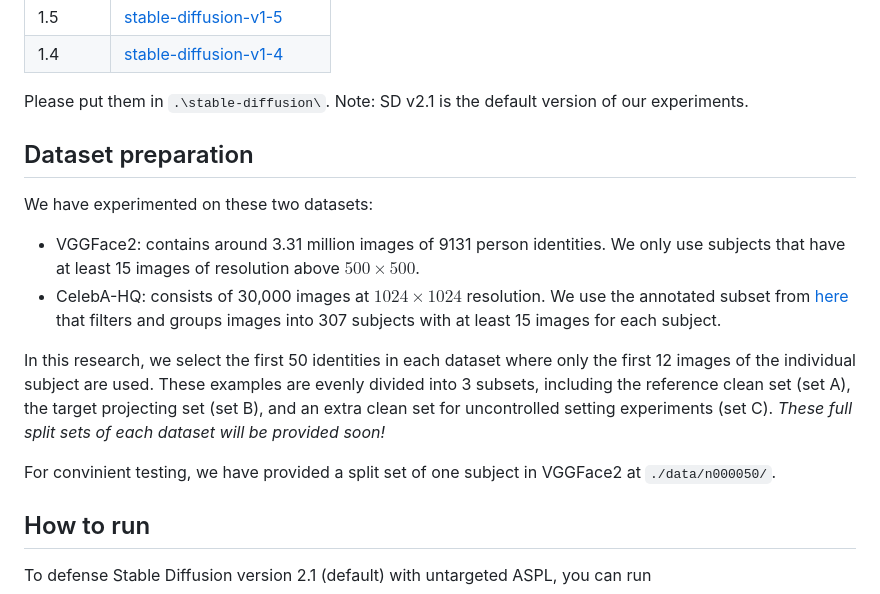
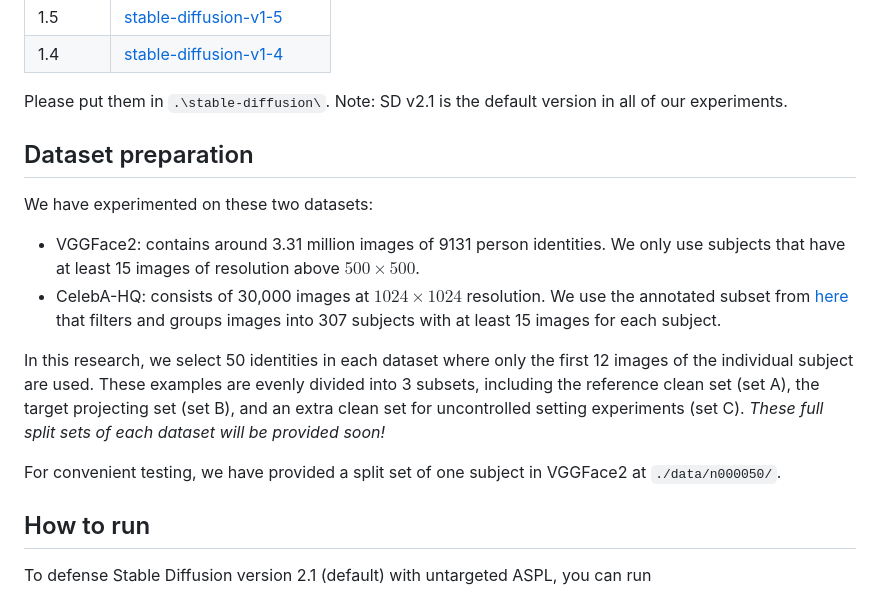
Before and after one commit to VinAIResearch/Anti-DreamBooth, a Markdown page: README.md, the part around the change. Rendered like a GitHub page.

```diff
--- a/README.md
+++ b/README.md
@@ -66,7 +66,7 @@ Pretrained checkpoints of SD versions can be downloaded from provided links in t
   </tr>
 </table>
 
-Please put them in `.\stable-diffusion\`. Note: SD v2.1 is the default version of our experiments.
+Please put them in `.\stable-diffusion\`. Note: SD v2.1 is the default version in all of our experiments.
 
 ## Dataset preparation
 We have experimented on these two datasets:
@@ -74,9 +74,9 @@ We have experimented on these two datasets:
 - CelebA-HQ: consists of 30,000 images at $1024 × 1024$ resolution. We
 use the annotated subset from [here](https://github.com/ndb796/CelebA-HQ-Face-Identity-and-Attributes-Recognition-PyTorch) that filters and groups images into 307 subjects with at least 15 images for each subject.
 
-In this research, we select the first 50 identities in each dataset where only the first 12 images of the individual subject are used. These examples are evenly divided into 3 subsets, including the reference clean set (set A), the target projecting set (set B), and an extra clean set for uncontrolled setting experiments (set C). *These full split sets of each dataset will be provided soon!*
+In this research, we select 50 identities in each dataset where only the first 12 images of the individual subject are used. These examples are evenly divided into 3 subsets, including the reference clean set (set A), the target projecting set (set B), and an extra clean set for uncontrolled setting experiments (set C). *These full split sets of each dataset will be provided soon!*
 
-For convinient testing, we have provided a split set of one subject in VGGFace2 at `./data/n000050/`.
+For convenient testing, we have provided a split set of one subject in VGGFace2 at `./data/n000050/`.
 
 ## How to run
 To defense Stable Diffusion version 2.1 (default) with untargeted ASPL, you can run
```
